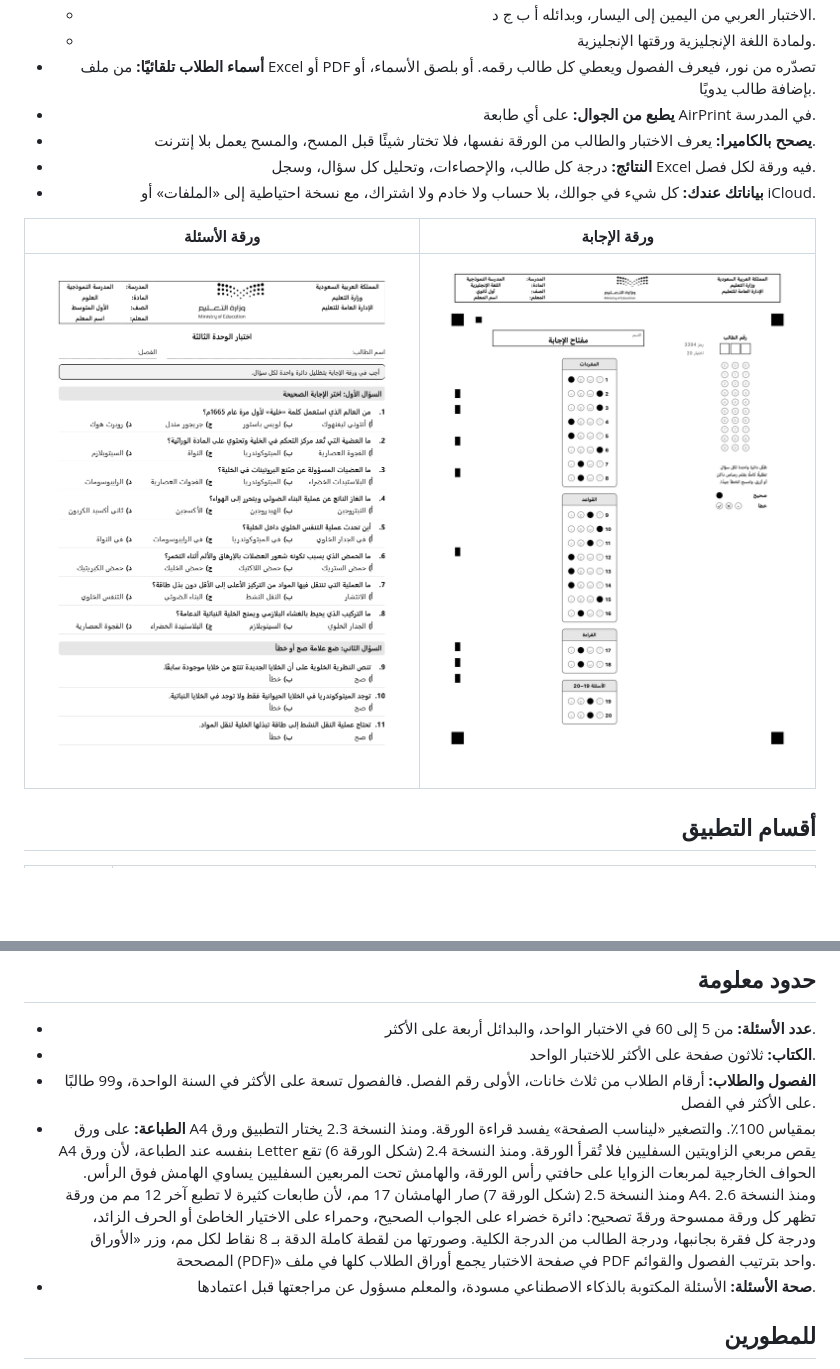
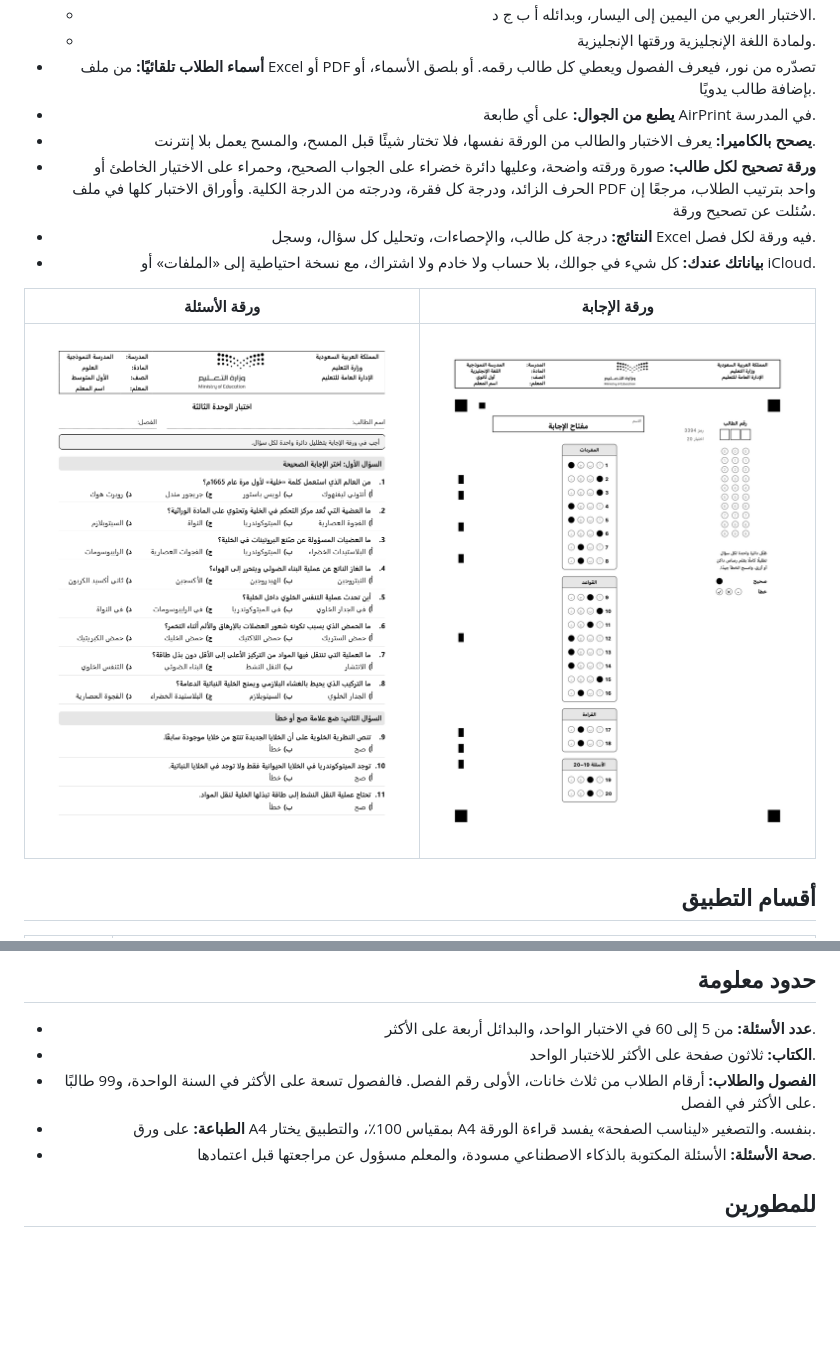
Before and after one commit to ibnkabed/gradal, a Markdown page: README.md, 2 parts joined by grey strips. GitHub-like rendering; pictures changed too: docs/screenshots/sheet-ar.png; blank space fills up the shorter version.

Commit message:
README and guide: correction copies and the graded-papers PDF; A4 chosen by the app; new answer-sheet screenshot (layout 7)
Co-Authored-By: Claude Opus 5.5 <noreply@anthropic.com>

```diff
--- a/README.md
+++ b/README.md
@@ -26,6 +26,7 @@
 - **أسماء الطلاب تلقائيًا:** من ملف Excel أو PDF تصدّره من نور، فيعرف الفصول ويعطي كل طالب رقمه. أو بلصق الأسماء، أو بإضافة طالب يدويًا.
 - **يطبع من الجوال:** على أي طابعة AirPrint في المدرسة.
 - **يصحح بالكاميرا:** يعرف الاختبار والطالب من الورقة نفسها، فلا تختار شيئًا قبل المسح، والمسح يعمل بلا إنترنت.
+- **ورقة تصحيح لكل طالب:** صورة ورقته واضحة، وعليها دائرة خضراء على الجواب الصحيح، وحمراء على الاختيار الخاطئ أو الحرف الزائد، ودرجة كل فقرة، ودرجته من الدرجة الكلية. وأوراق الاختبار كلها في ملف PDF واحد بترتيب الطلاب، مرجعًا إن سُئلت عن تصحيح ورقة.
 - **النتائج:** درجة كل طالب، والإحصاءات، وتحليل كل سؤال، وسجل Excel فيه ورقة لكل فصل.
 - **بياناتك عندك:** كل شيء في جوالك، بلا حساب ولا خادم ولا اشتراك، مع نسخة احتياطية إلى «الملفات» أو iCloud.
 
@@ -87,7 +88,7 @@
 - **عدد الأسئلة:** من 5 إلى 60 في الاختبار الواحد، والبدائل أربعة على الأكثر.
 - **الكتاب:** ثلاثون صفحة على الأكثر للاختبار الواحد.
 - **الفصول والطلاب:** أرقام الطلاب من ثلاث خانات، الأولى رقم الفصل. فالفصول تسعة على الأكثر في السنة الواحدة، و99 طالبًا على الأكثر في الفصل.
-- **الطباعة:** على ورق A4 بمقياس 100٪. والتصغير «ليناسب الصفحة» يفسد قراءة الورقة. ومنذ النسخة 2.3 يختار التطبيق ورق A4 بنفسه عند الطباعة، لأن ورق Letter يقص مربعي الزاويتين السفليين فلا تُقرأ الورقة. ومنذ النسخة 2.4 (شكل الورقة 6) تقع الحواف الخارجية لمربعات الزوايا على حافتي رأس الورقة، والهامش تحت المربعين السفليين يساوي الهامش فوق الرأس. ومنذ النسخة 2.5 (شكل الورقة 7) صار الهامشان 17 مم، لأن طابعات كثيرة لا تطبع آخر 12 مم من ورقة A4. ومنذ النسخة 2.6 تظهر كل ورقة ممسوحة ورقةَ تصحيح: دائرة خضراء على الجواب الصحيح، وحمراء على الاختيار الخاطئ أو الحرف الزائد، ودرجة كل فقرة بجانبها، ودرجة الطالب من الدرجة الكلية. وصورتها من لقطة كاملة الدقة بـ 8 نقاط لكل مم، وزر «الأوراق المصححة (PDF)» في صفحة الاختبار يجمع أوراق الطلاب كلها في ملف PDF واحد بترتيب الفصول والقوائم.
+- **الطباعة:** على ورق A4 بمقياس 100٪، والتطبيق يختار A4 بنفسه. والتصغير «ليناسب الصفحة» يفسد قراءة الورقة.
 - **صحة الأسئلة:** الأسئلة المكتوبة بالذكاء الاصطناعي مسودة، والمعلم مسؤول عن مراجعتها قبل اعتمادها.
 
 ## للمطورين
```
Also changed, not shown: دليل-الاستخدام.md (+3 -2 lines).
